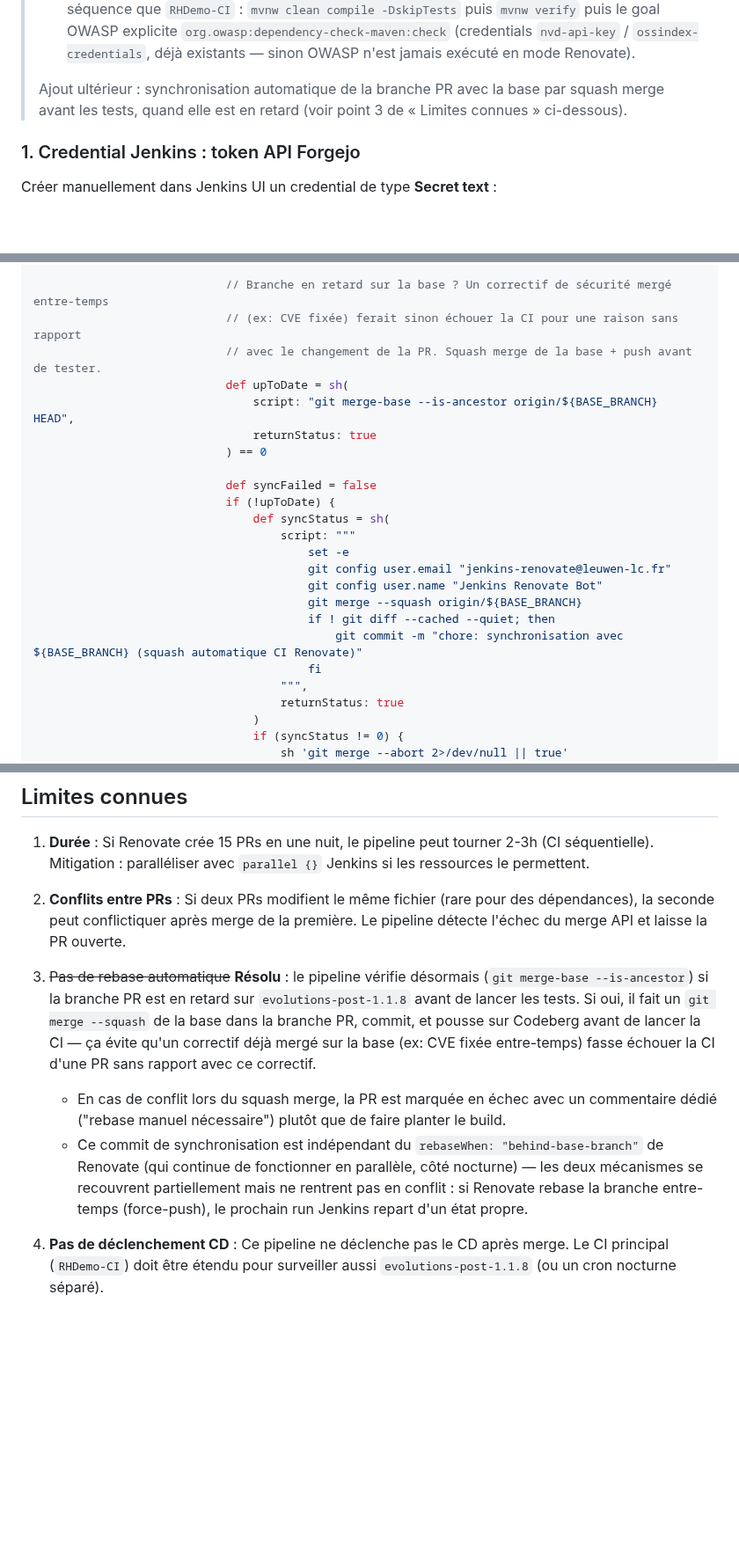
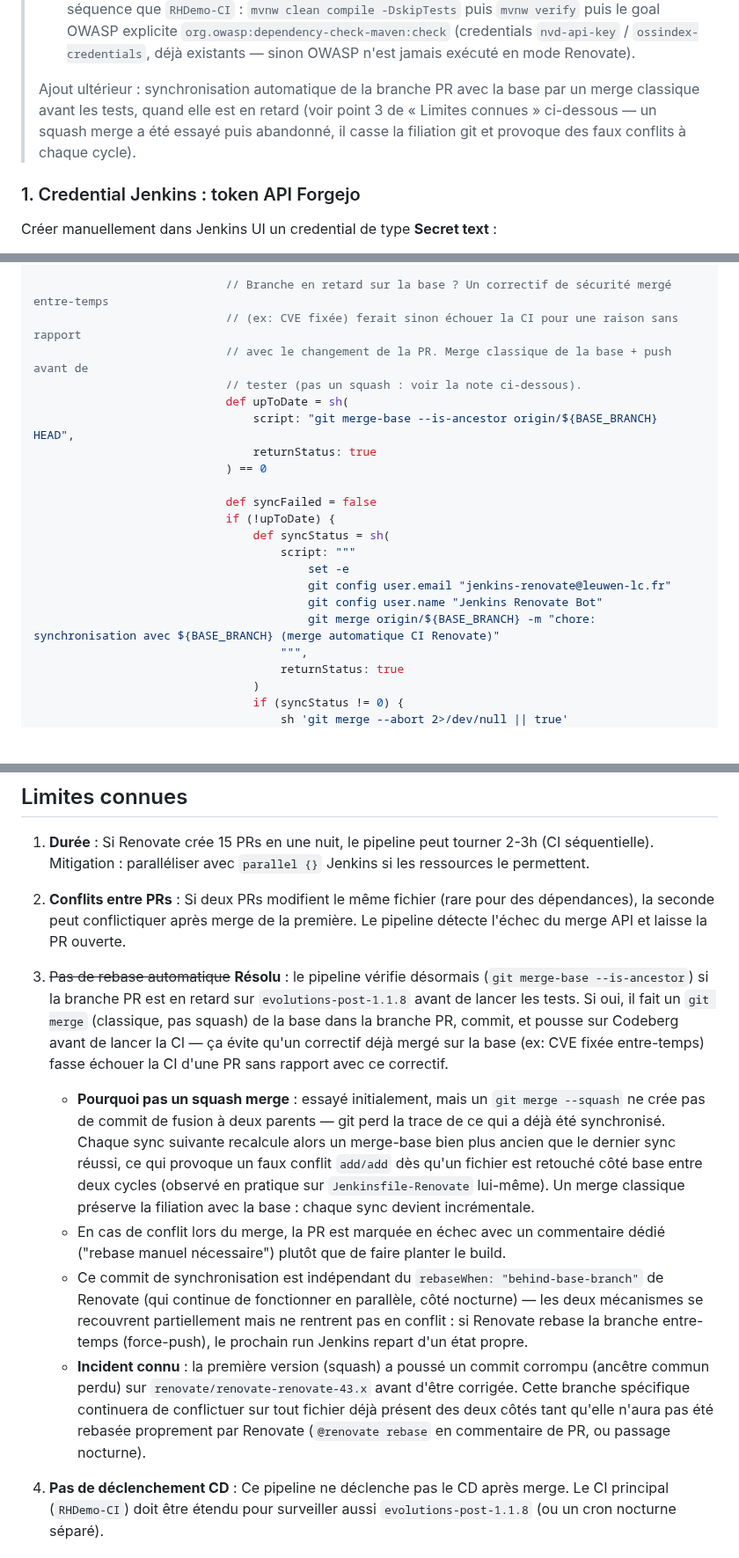
Before and after one commit to leuwen-lc/rhdemo, a Markdown page: rhDemo/docs/RENOVATE_AUTOMERGE_CI.md, 3 parts joined by grey strips. Shown at 88% size. Rendered like a GitHub page; blank space fills up the shorter version.

Commit message:
docs(ci): synchroniser la doc Renovate avec le passage au merge classique
Corrige les références au squash merge (abandonné) et documente le fait que
la PR renovate/renovate-renovate-43.x reste dans un état corrompu par
l'ancien commit squash tant qu'elle n'aura pas été rebasée par Renovate.

```diff
--- a/rhDemo/docs/RENOVATE_AUTOMERGE_CI.md
+++ b/rhDemo/docs/RENOVATE_AUTOMERGE_CI.md
@@ -386,8 +386,10 @@ Les deux Jenkinsfiles gardent leur structure déclarative propre mais appellent
 >    explicite `org.owasp:dependency-check-maven:check` (credentials `nvd-api-key` /
 >    `ossindex-credentials`, déjà existants — sinon OWASP n'est jamais exécuté en mode Renovate).
 >
-> Ajout ultérieur : synchronisation automatique de la branche PR avec la base par squash merge
-> avant les tests, quand elle est en retard (voir point 3 de « Limites connues » ci-dessous).
+> Ajout ultérieur : synchronisation automatique de la branche PR avec la base par un merge classique
+> avant les tests, quand elle est en retard (voir point 3 de « Limites connues » ci-dessous — un
+> squash merge a été essayé puis abandonné, il casse la filiation git et provoque des faux conflits
+> à chaque cycle).
 
 ### 1. Credential Jenkins : token API Forgejo
 
@@ -509,7 +511,8 @@ pipeline {
 
                             // Branche en retard sur la base ? Un correctif de sécurité mergé entre-temps
                             // (ex: CVE fixée) ferait sinon échouer la CI pour une raison sans rapport
-                            // avec le changement de la PR. Squash merge de la base + push avant de tester.
+                            // avec le changement de la PR. Merge classique de la base + push avant de
+                            // tester (pas un squash : voir la note ci-dessous).
                             def upToDate = sh(
                                 script: "git merge-base --is-ancestor origin/${BASE_BRANCH} HEAD",
                                 returnStatus: true
@@ -522,10 +525,7 @@ pipeline {
                                         set -e
                                         git config user.email "jenkins-renovate@leuwen-lc.fr"
                                         git config user.name "Jenkins Renovate Bot"
-                                        git merge --squash origin/${BASE_BRANCH}
-                                        if ! git diff --cached --quiet; then
-                                            git commit -m "chore: synchronisation avec ${BASE_BRANCH} (squash automatique CI Renovate)"
-                                        fi
+                                        git merge origin/${BASE_BRANCH} -m "chore: synchronisation avec ${BASE_BRANCH} (merge automatique CI Renovate)"
                                     """,
                                     returnStatus: true
                                 )
@@ -681,8 +681,10 @@ Ajouter `automerge: false` explicitement pour les mises à jour **major** (déj
 
 2. **Conflits entre PRs** : Si deux PRs modifient le même fichier (rare pour des dépendances), la seconde peut conflictiquer après merge de la première. Le pipeline détecte l'échec du merge API et laisse la PR ouverte.
 
-3. ~~Pas de rebase automatique~~ **Résolu** : le pipeline vérifie désormais (`git merge-base --is-ancestor`) si la branche PR est en retard sur `evolutions-post-1.1.8` avant de lancer les tests. Si oui, il fait un `git merge --squash` de la base dans la branche PR, commit, et pousse sur Codeberg avant de lancer la CI — ça évite qu'un correctif déjà mergé sur la base (ex: CVE fixée entre-temps) fasse échouer la CI d'une PR sans rapport avec ce correctif.
-   - En cas de conflit lors du squash merge, la PR est marquée en échec avec un commentaire dédié ("rebase manuel nécessaire") plutôt que de faire planter le build.
+3. ~~Pas de rebase automatique~~ **Résolu** : le pipeline vérifie désormais (`git merge-base --is-ancestor`) si la branche PR est en retard sur `evolutions-post-1.1.8` avant de lancer les tests. Si oui, il fait un `git merge` (classique, pas squash) de la base dans la branche PR, commit, et pousse sur Codeberg avant de lancer la CI — ça évite qu'un correctif déjà mergé sur la base (ex: CVE fixée entre-temps) fasse échouer la CI d'une PR sans rapport avec ce correctif.
+   - **Pourquoi pas un squash merge** : essayé initialement, mais un `git merge --squash` ne crée pas de commit de fusion à deux parents — git perd la trace de ce qui a déjà été synchronisé. Chaque sync suivante recalcule alors un merge-base bien plus ancien que le dernier sync réussi, ce qui provoque un faux conflit `add/add` dès qu'un fichier est retouché côté base entre deux cycles (observé en pratique sur `Jenkinsfile-Renovate` lui-même). Un merge classique préserve la filiation avec la base : chaque sync devient incrémentale.
+   - En cas de conflit lors du merge, la PR est marquée en échec avec un commentaire dédié ("rebase manuel nécessaire") plutôt que de faire planter le build.
    - Ce commit de synchronisation est indépendant du `rebaseWhen: "behind-base-branch"` de Renovate (qui continue de fonctionner en parallèle, côté nocturne) — les deux mécanismes se recouvrent partiellement mais ne rentrent pas en conflit : si Renovate rebase la branche entre-temps (force-push), le prochain run Jenkins repart d'un état propre.
+   - **Incident connu** : la première version (squash) a poussé un commit corrompu (ancêtre commun perdu) sur `renovate/renovate-renovate-43.x` avant d'être corrigée. Cette branche spécifique continuera de conflictuer sur tout fichier déjà présent des deux côtés tant qu'elle n'aura pas été rebasée proprement par Renovate (`@renovate rebase` en commentaire de PR, ou passage nocturne).
 
 4. **Pas de déclenchement CD** : Ce pipeline ne déclenche pas le CD après merge. Le CI principal (`RHDemo-CI`) doit être étendu pour surveiller aussi `evolutions-post-1.1.8` (ou un cron nocturne séparé).
```
